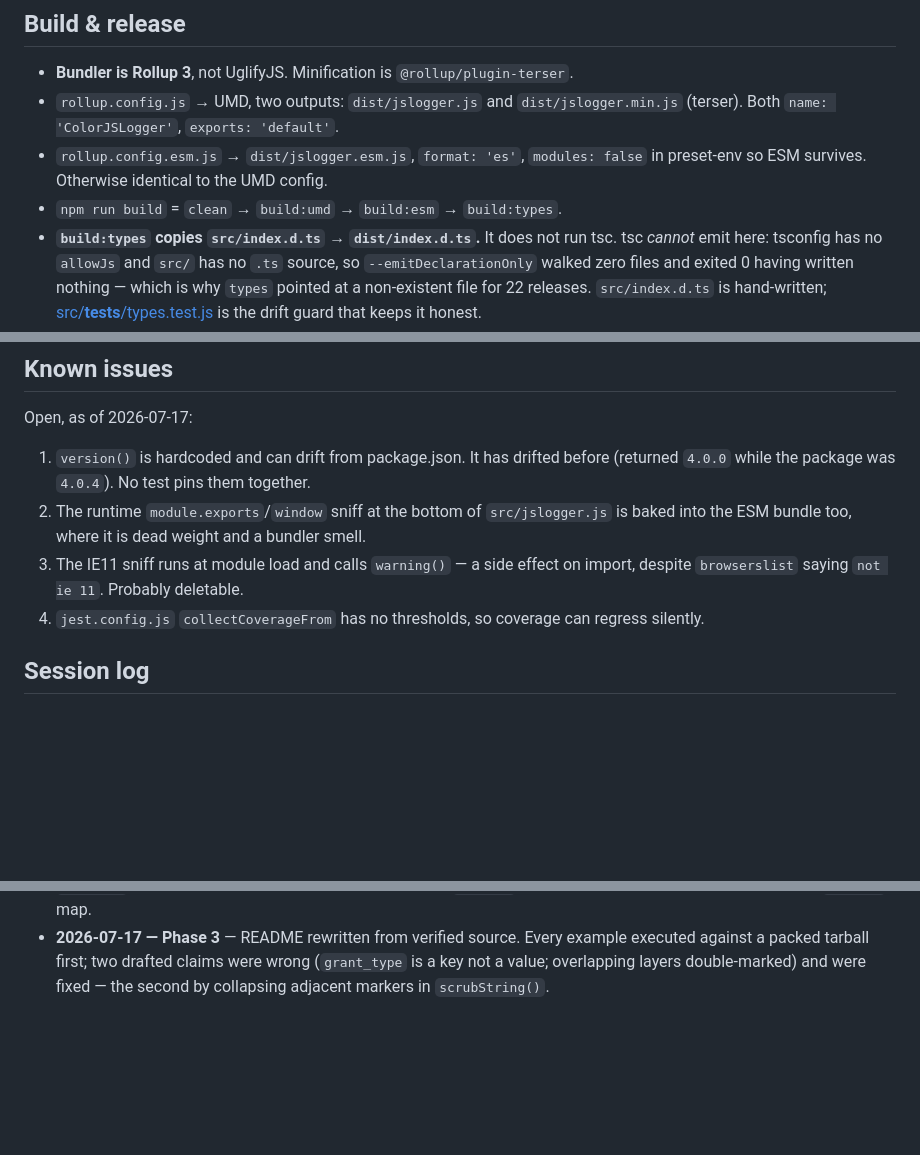
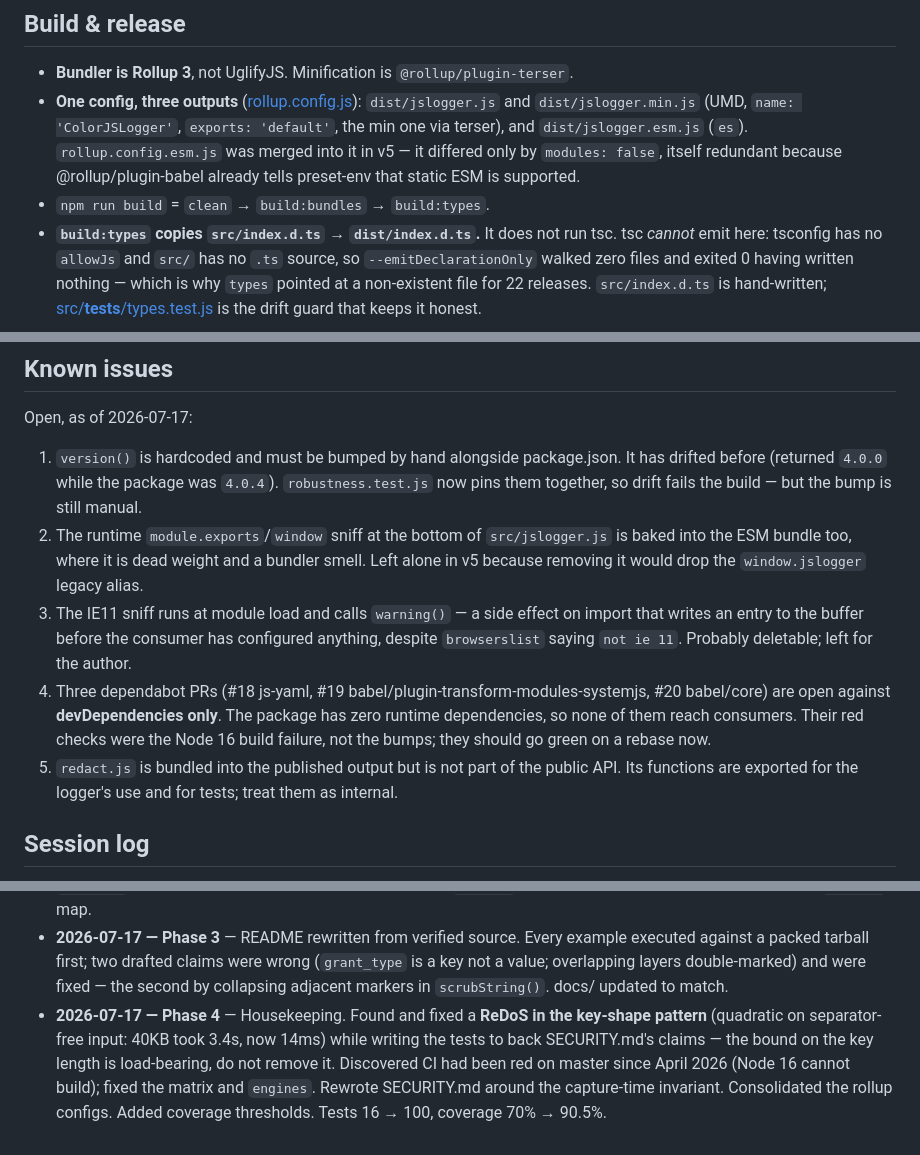
Before and after one commit to suhaibjanjua/colorjslogger, a Markdown page: CLAUDE.md, 3 parts joined by grey strips. Rendered like a GitHub page; blank space fills up the shorter version.

Commit message:
docs: bring CLAUDE.md current through phase 4
Records the ReDoS finding and why the key-length bound must stay, the
Node 16 CI breakage, the consolidated rollup config, and the remaining
known issues left for the author.

```diff
--- a/CLAUDE.md
+++ b/CLAUDE.md
@@ -144,11 +144,13 @@ allow-list, by contrast, is whole-key — an allow-list must not silently widen.
 ## Build & release
 
 - **Bundler is Rollup 3**, not UglifyJS. Minification is `@rollup/plugin-terser`.
-- `rollup.config.js` → UMD, two outputs: `dist/jslogger.js` and `dist/jslogger.min.js`
-  (terser). Both `name: 'ColorJSLogger'`, `exports: 'default'`.
-- `rollup.config.esm.js` → `dist/jslogger.esm.js`, `format: 'es'`, `modules: false` in
-  preset-env so ESM survives. Otherwise identical to the UMD config.
-- `npm run build` = `clean` → `build:umd` → `build:esm` → `build:types`.
+- **One config, three outputs** ([rollup.config.js](rollup.config.js)):
+  `dist/jslogger.js` and `dist/jslogger.min.js` (UMD, `name: 'ColorJSLogger'`,
+  `exports: 'default'`, the min one via terser), and `dist/jslogger.esm.js` (`es`).
+  `rollup.config.esm.js` was merged into it in v5 — it differed only by
+  `modules: false`, itself redundant because @rollup/plugin-babel already tells
+  preset-env that static ESM is supported.
+- `npm run build` = `clean` → `build:bundles` → `build:types`.
 - **`build:types` copies `src/index.d.ts` → `dist/index.d.ts`.** It does not run tsc.
   tsc *cannot* emit here: tsconfig has no `allowJs` and `src/` has no `.ts` source, so
   `--emitDeclarationOnly` walked zero files and exited 0 having written nothing — which
@@ -221,14 +227,23 @@ Stated in the README's Security section; keep them there and keep them honest.
 
 Open, as of 2026-07-17:
 
-1. `version()` is hardcoded and can drift from package.json. It has drifted before
-   (returned `4.0.0` while the package was `4.0.4`). No test pins them together.
+1. `version()` is hardcoded and must be bumped by hand alongside package.json. It has
+   drifted before (returned `4.0.0` while the package was `4.0.4`).
+   `robustness.test.js` now pins them together, so drift fails the build — but the
+   bump is still manual.
 2. The runtime `module.exports`/`window` sniff at the bottom of `src/jslogger.js` is
    baked into the ESM bundle too, where it is dead weight and a bundler smell.
-3. The IE11 sniff runs at module load and calls `warning()` — a side effect on import,
-   despite `browserslist` saying `not ie 11`. Probably deletable.
-4. `jest.config.js` `collectCoverageFrom` has no thresholds, so coverage can regress
-   silently.
+   Left alone in v5 because removing it would drop the `window.jslogger` legacy alias.
+3. The IE11 sniff runs at module load and calls `warning()` — a side effect on import
+   that writes an entry to the buffer before the consumer has configured anything,
+   despite `browserslist` saying `not ie 11`. Probably deletable; left for the author.
+4. Three dependabot PRs (#18 js-yaml, #19 babel/plugin-transform-modules-systemjs,
+   #20 babel/core) are open against **devDependencies only**. The package has zero
+   runtime dependencies, so none of them reach consumers. Their red checks were the
+   Node 16 build failure, not the bumps; they should go green on a rebase now.
+5. `redact.js` is bundled into the published output but is not part of the public
+   API. Its functions are exported for the logger's use and for tests; treat them as
+   internal.
 
 ## Session log
 
@@ -247,5 +262,12 @@ Open, as of 2026-07-17:
 - **2026-07-17 — Phase 3** — README rewritten from verified source. Every example
   executed against a packed tarball first; two drafted claims were wrong (`grant_type`
   is a key not a value; overlapping layers double-marked) and were fixed — the second
-  by collapsing adjacent markers in `scrubString()`.
+  by collapsing adjacent markers in `scrubString()`. docs/ updated to match.
+- **2026-07-17 — Phase 4** — Housekeeping. Found and fixed a **ReDoS in the key-shape
+  pattern** (quadratic on separator-free input: 40KB took 3.4s, now 14ms) while
+  writing the tests to back SECURITY.md's claims — the bound on the key length is
+  load-bearing, do not remove it. Discovered CI had been red on master since April
+  2026 (Node 16 cannot build); fixed the matrix and `engines`. Rewrote SECURITY.md
+  around the capture-time invariant. Consolidated the rollup configs. Added coverage
+  thresholds. Tests 16 → 100, coverage 70% → 90.5%.
 </content>
```
Also changed, not shown: other parts of CLAUDE.md (+5 -1 lines).
